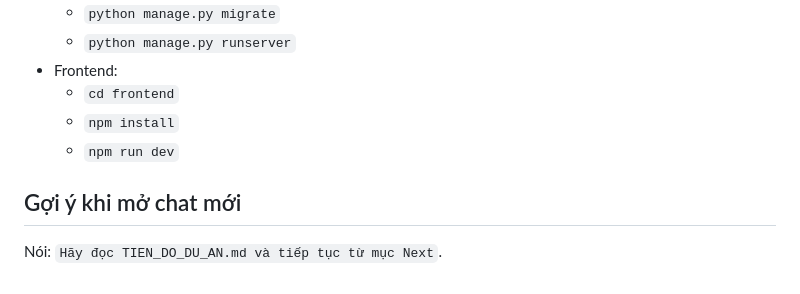
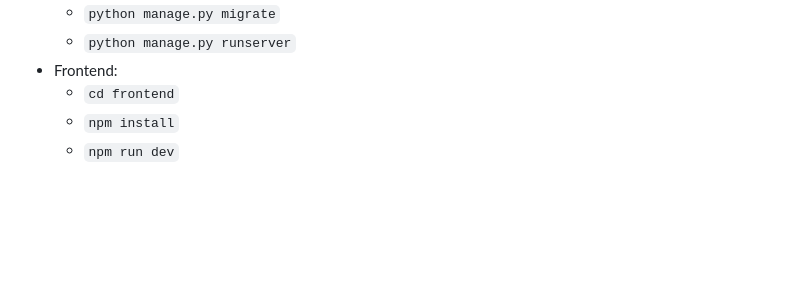
Before and after one commit to ChiBao-v/English-Learning-System, a Markdown page: TienDo.md, the part around the change. Rendered like a GitHub page; blank space fills up the shorter version.

```diff
--- a/TienDo.md
+++ b/TienDo.md
@@ -121,7 +121,3 @@ Logic import nằm ở `backend/courses/course_json_import.py` (`validate_course
   - `cd frontend`
   - `npm install`
   - `npm run dev`
-
-## Gợi ý khi mở chat mới
-
-Nói: `Hãy đọc TIEN_DO_DU_AN.md và tiếp tục từ mục Next`.
```
